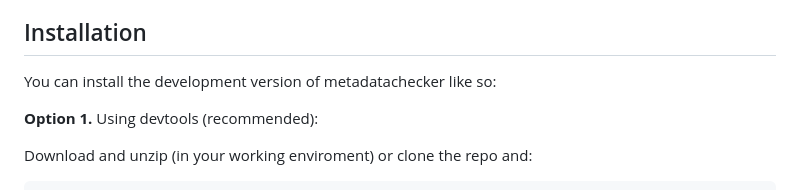
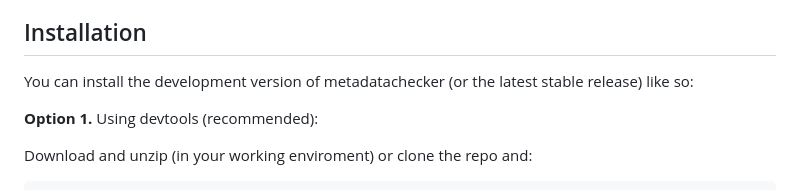
Before and after one commit to UMC-Utrecht-RWE/metadatachecker, a Markdown page: README.md, the part around the change. GitHub-like rendering.

```diff
--- a/README.md
+++ b/README.md
@@ -8,7 +8,7 @@ RWE-metadatachecker is an R package with a Shiny app for meta data file comparis
 
 ## Installation
 
-You can install the development version of metadatachecker like so:
+You can install the development version of metadatachecker (or the latest stable release) like so:
 
 **Option 1.** Using devtools (recommended):
 
```
